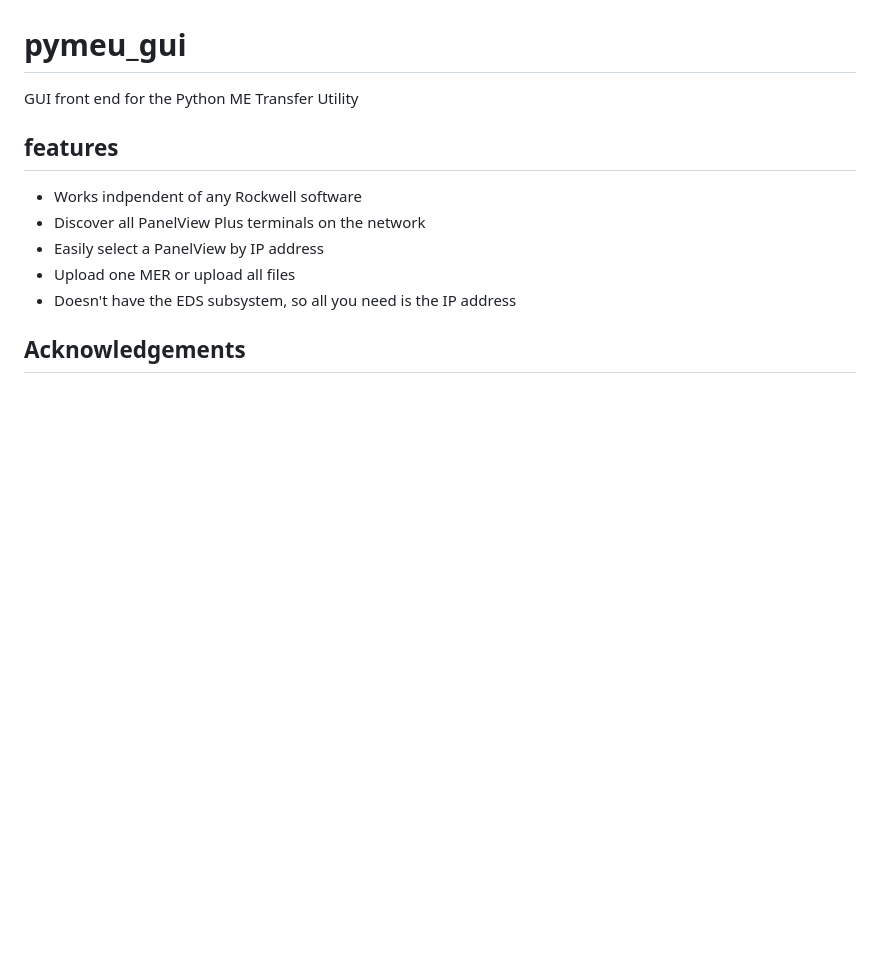
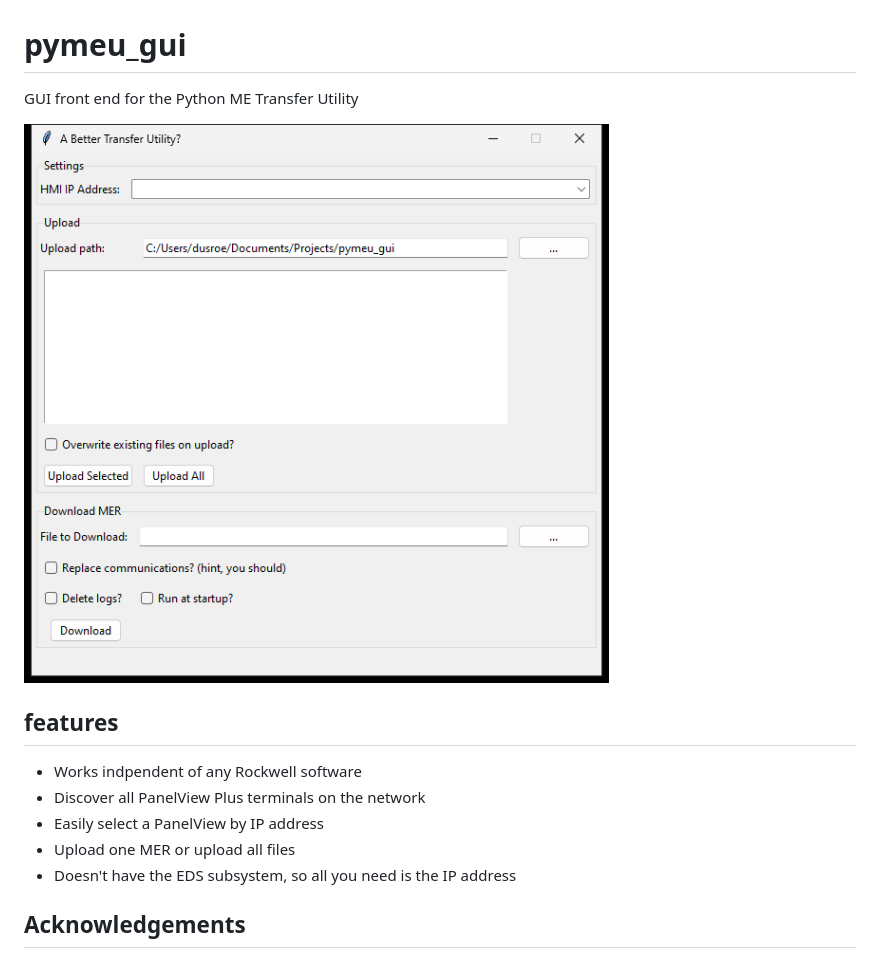
Before and after one commit to dmroeder/pymeu_gui, a Markdown page: README.md, the part around the change. Drawn GitHub-style; pictures changed too: image.png (added); blank space fills up the shorter version.

Commit message:
Added screenshot of UI

```diff
--- a/README.md
+++ b/README.md
@@ -1,5 +1,7 @@
 # pymeu_gui
 GUI front end for the Python ME Transfer Utility
+
+![Screenshot](image.png)
 
 ## features
 * Works indpendent of any Rockwell software
```
